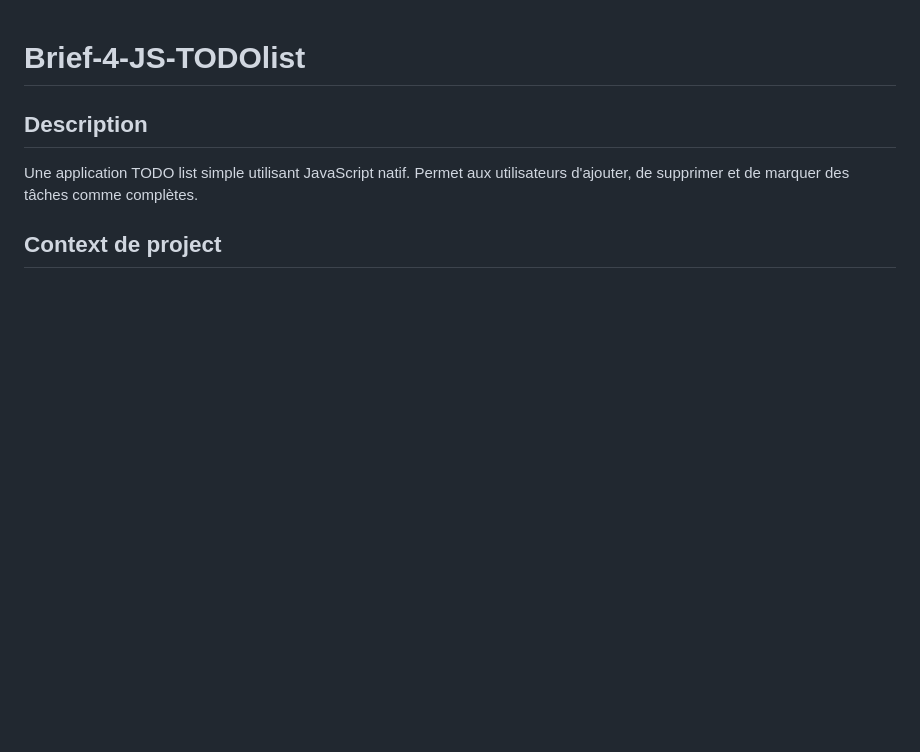
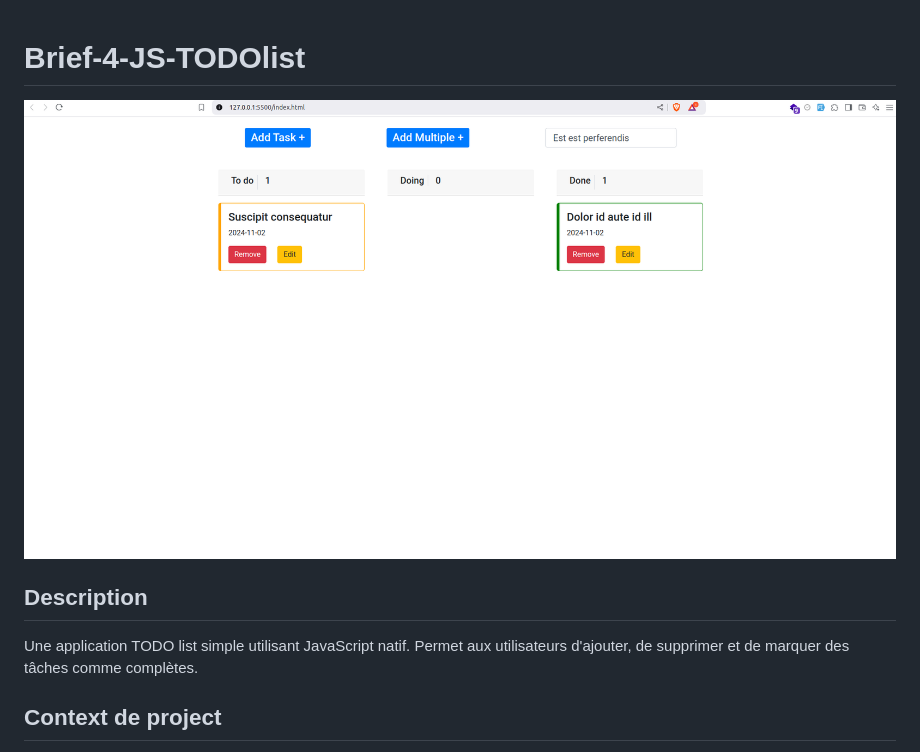
Before and after one commit to Coderyounes/Brief-4-JS-TODOlist, a Markdown page: README.md, the part around the change. Rendered like a GitHub page; pictures changed too: image/TODO.png (added); blank space fills up the shorter version.

Commit message:
chore: ajoute une Screenshot sur le README #6

```diff
--- a/README.md
+++ b/README.md
@@ -1,5 +1,6 @@
 # Brief-4-JS-TODOlist
 
+![TodoList](./image/TODO.png)
 
 ## Description
 Une application TODO list simple utilisant JavaScript natif. Permet aux utilisateurs d'ajouter, de supprimer et de marquer des tâches comme complètes.
```
Also changed, not shown: 1 other file.
